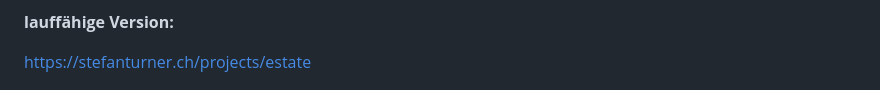
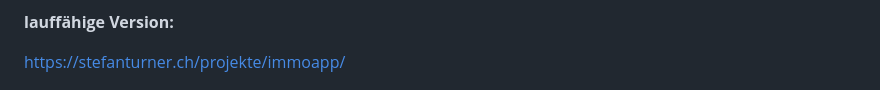
Before and after one commit to stetu281/home-and-house, a Markdown page: README.md, the part around the change. GitHub-like rendering.

```diff
--- a/README.md
+++ b/README.md
@@ -6,7 +6,7 @@ fiktives Immobilien Unternehmen zu erstellen. Dabei sollte das vorgegebene Desig
 
 **lauffähige Version:**
 
-[https://stefanturner.ch/projects/estate](https://stefanturner.ch/projects/estate)
+[https://stefanturner.ch/projekte/immoapp/](https://stefanturner.ch/projekte/immoapp/)
 
 ![Screenshots der Arbeit](https://github.com/stetu281/home-and-house/blob/main/src/img/screenshots/screenshots.jpg)
 
```
